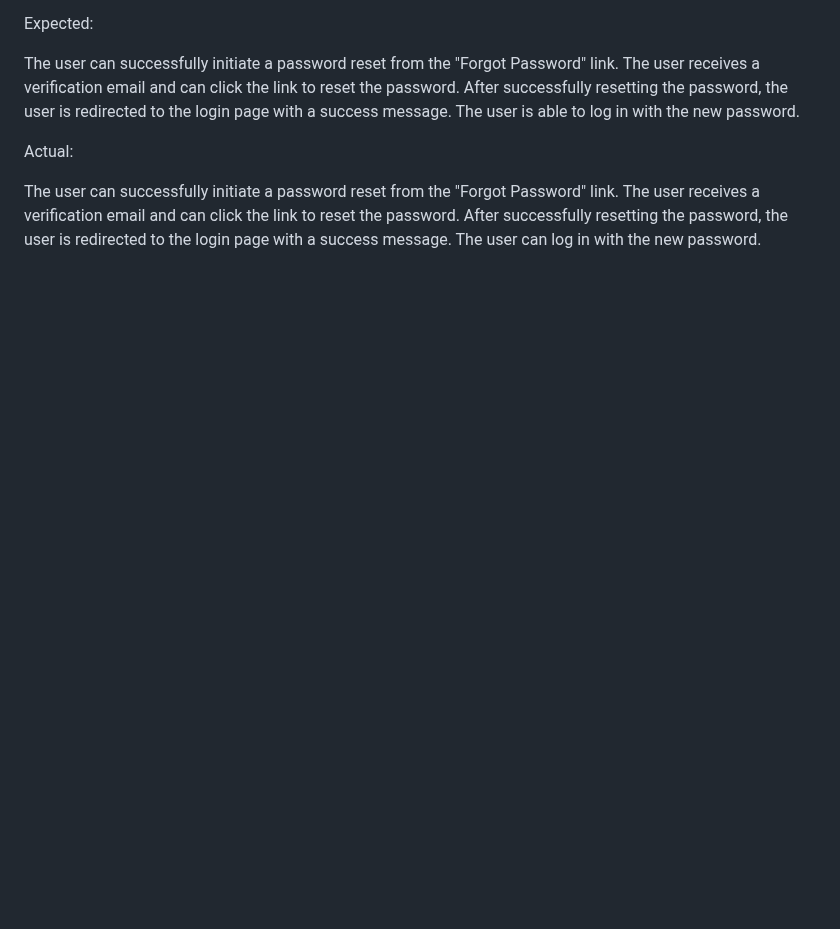
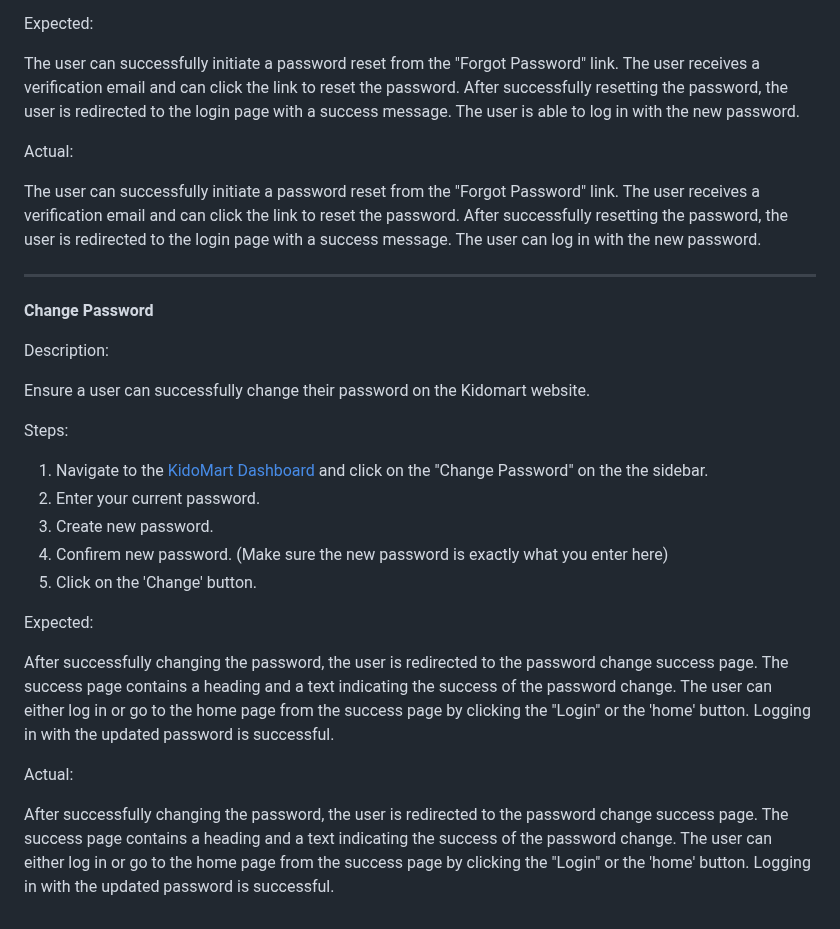
Before and after one commit to samuelandersoncodes/kidomart, a Markdown page: TESTING.md, the part around the change. Drawn GitHub-style; blank space fills up the shorter version.

Commit message:
docs: Add change password functional test

```diff
--- a/TESTING.md
+++ b/TESTING.md
@@ -107,3 +107,29 @@ The user can successfully initiate a password reset from the "Forgot Password" l
 The user receives a verification email and can click the link to reset the password.
 After successfully resetting the password, the user is redirected to the login page with a success message.
 The user can log in with the new password.
+
+<hr>
+
+**Change Password**
+
+Description:
+
+Ensure a user can successfully change their password on the Kidomart website.
+
+Steps:
+
+1. Navigate to the [KidoMart Dashboard](https://kidomart-78f25893d540.herokuapp.com/accounts/change_password/) and click on the "Change Password" on the the sidebar.
+2. Enter your current password.
+3. Create new password.
+4. Confirem new password. (Make sure the new password is exactly what you enter here)
+5. Click on the 'Change' button.
+
+Expected:
+
+After successfully changing the password, the user is redirected to the password change success page. The success page contains a heading and a text indicating the success of the password change.
+The user can either log in or go to the home page from the success page by clicking the "Login" or the 'home' button. Logging in with the updated password is successful.
+
+Actual:
+
+After successfully changing the password, the user is redirected to the password change success page. The success page contains a heading and a text indicating the success of the password change.
+The user can either log in or go to the home page from the success page by clicking the "Login" or the 'home' button. Logging in with the updated password is successful.
```
